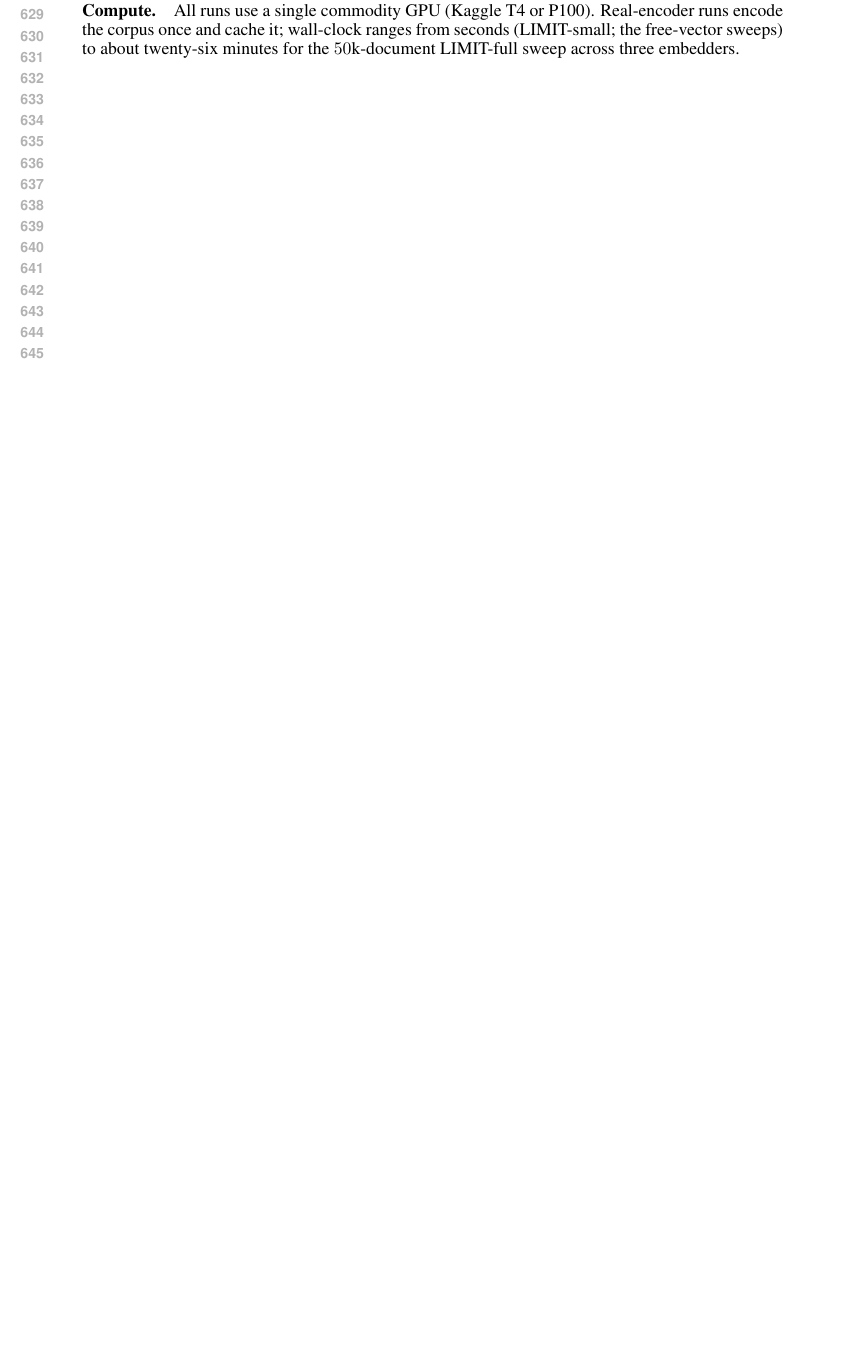
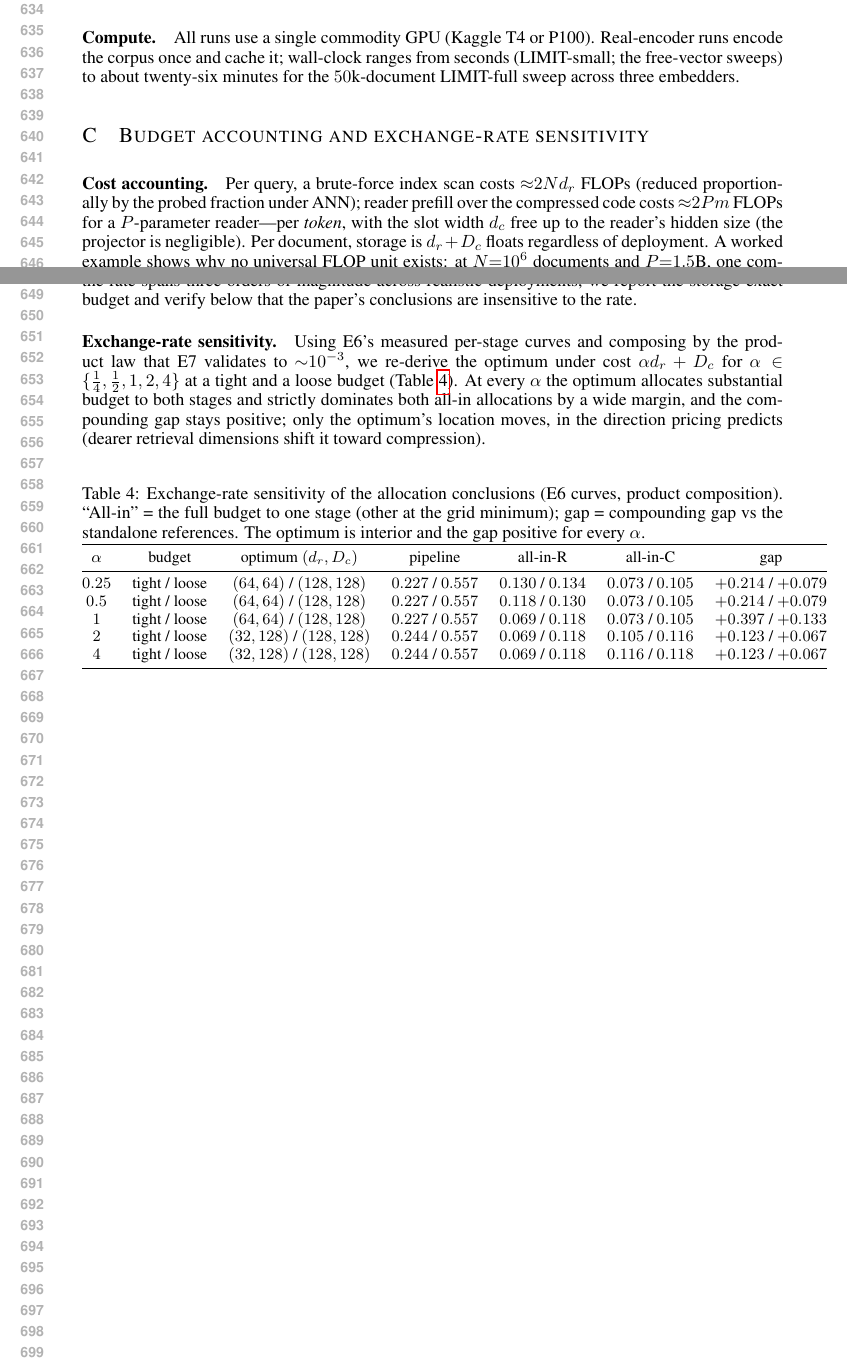
Before and after one commit to ml-researcher123/thesis-code, a LaTeX paper (paper/latex/iclr2026/main.tex): part of page 12 of 12 before the commit and two parts of pages 12 and 13 of 13 after it, the two joined at a grey line, cut so that both start at the same text, the shorter picture padded with empty space. Compiled offline with pdfLaTeX.

Commit message:
paper: defend + honestly scope the shared-budget abstraction (reviewer ask #1)
New 'What the budget measures' paragraph in section 6: B = d_r + D_c is EXACT under per-document
representation storage (ANN index + code cache occupy the same corpus-scaled memory -> B = floats
per doc); query-time FLOPs price the stages deployment-dependently (index scan ~N per dim vs
reader prefill ~2P per TOKEN, slot width free), so no universal FLOP unit exists. New Appendix C
(budget accounting + exchange-rate sensitivity): symbolic cost accounting, a worked example
(the token:dim rate spans 3 orders of magnitude from N=1e6 to 1e9), and an alpha-sensitivity
table computed from E6's measured per-stage curves + the E7-validated product law -- for every
alpha in [1/4, 4] the optimum stays interior (beats both all-in allocations 2-5x) and the
compounding gap stays positive, with the optimum's location shifting exactly as pricing predicts.
Reclaimed the page cost via tightened prose + slightly smaller figures: main text back to 8pp.

Co-Authored-By: Claude Opus 4.8 <noreply@anthropic.com>

```diff
--- a/paper/latex/iclr2026/main.tex
+++ b/paper/latex/iclr2026/main.tex
@@ -561,4 +571,45 @@ all conditions with the same objective and budget and report mean average precis
 encode the corpus once and cache it; wall-clock ranges from seconds (LIMIT-small; the free-vector
 sweeps) to about twenty-six minutes for the $50$k-document LIMIT-full sweep across three embedders.
 
+\section{Budget accounting and exchange-rate sensitivity}
+\label{app:budget}
+
+\paragraph{Cost accounting.} Per query, a brute-force index scan costs ${\approx}2N\dr$ FLOPs
+(reduced proportionally by the probed fraction under ANN); reader prefill over the compressed code
+costs ${\approx}2Pm$ FLOPs for a $P$-parameter reader---per \emph{token}, with the slot width
+$\dc$ free up to the reader's hidden size (the projector is negligible). Per document, storage is
+$\dr+D_c$ floats regardless of deployment. A worked example shows why no universal FLOP unit
+exists: at $N{=}10^6$ documents and $P{=}1.5$B, one compression token costs ${\approx}3{\times}10^9$
+FLOPs at query time---roughly $1{,}500$ retrieval dimensions---whereas per-document storage prices
+them $1{:}1$; at $N{=}10^9$ the same token is worth ${\approx}1.5$ dimensions. Since the rate spans
+three orders of magnitude across realistic deployments, we report the storage-exact budget and
+verify below that the paper's conclusions are insensitive to the rate.
+
+\paragraph{Exchange-rate sensitivity.} Using E6's measured per-stage curves and composing by the
+product law that E7 validates to ${\sim}10^{-3}$, we re-derive the optimum under cost
+$\alpha\dr+D_c$ for $\alpha\in\{\tfrac14,\tfrac12,1,2,4\}$ at a tight and a loose budget
+(Table~\ref{tab:alpha}). At every $\alpha$ the optimum allocates substantial budget to both stages
+and strictly dominates both all-in allocations by a wide margin, and the compounding gap stays
+positive; only the optimum's location moves, in the direction pricing predicts (dearer retrieval
+dimensions shift it toward compression).
+
+\begin{table}[h]
+\caption{Exchange-rate sensitivity of the allocation conclusions (E6 curves, product composition).
+``All-in'' = the full budget to one stage (other at the grid minimum); gap = compounding gap vs
+the standalone references. The optimum is interior and the gap positive for every $\alpha$.}
+\label{tab:alpha}
+\centering\small
+\begin{tabular}{@{}ccccccc@{}}
+\toprule
+$\alpha$ & budget & optimum $(\dr,D_c)$ & pipeline & all-in-R & all-in-C & gap\\
+\midrule
+$0.25$ & tight / loose & $(64,64)$ / $(128,128)$ & $0.227$ / $0.557$ & $0.130$ / $0.134$ & $0.073$ / $0.105$ & $+0.214$ / $+0.079$\\
+$0.5$  & tight / loose & $(64,64)$ / $(128,128)$ & $0.227$ / $0.557$ & $0.118$ / $0.130$ & $0.073$ / $0.105$ & $+0.214$ / $+0.079$\\
+$1$    & tight / loose & $(64,64)$ / $(128,128)$ & $0.227$ / $0.557$ & $0.069$ / $0.118$ & $0.073$ / $0.105$ & $+0.397$ / $+0.133$\\
+$2$    & tight / loose & $(32,128)$ / $(128,128)$ & $0.244$ / $0.557$ & $0.069$ / $0.118$ & $0.105$ / $0.116$ & $+0.123$ / $+0.067$\\
+$4$    & tight / loose & $(32,128)$ / $(128,128)$ & $0.244$ / $0.557$ & $0.069$ / $0.118$ & $0.116$ / $0.118$ & $+0.123$ / $+0.067$\\
+\bottomrule
+\end{tabular}
+\end{table}
+
 \end{document}
```
Also changed, not shown: paper/latex/iclr2026/main.pdf, paper/latex/iclr2026/main.tex (28 more changed lines).
